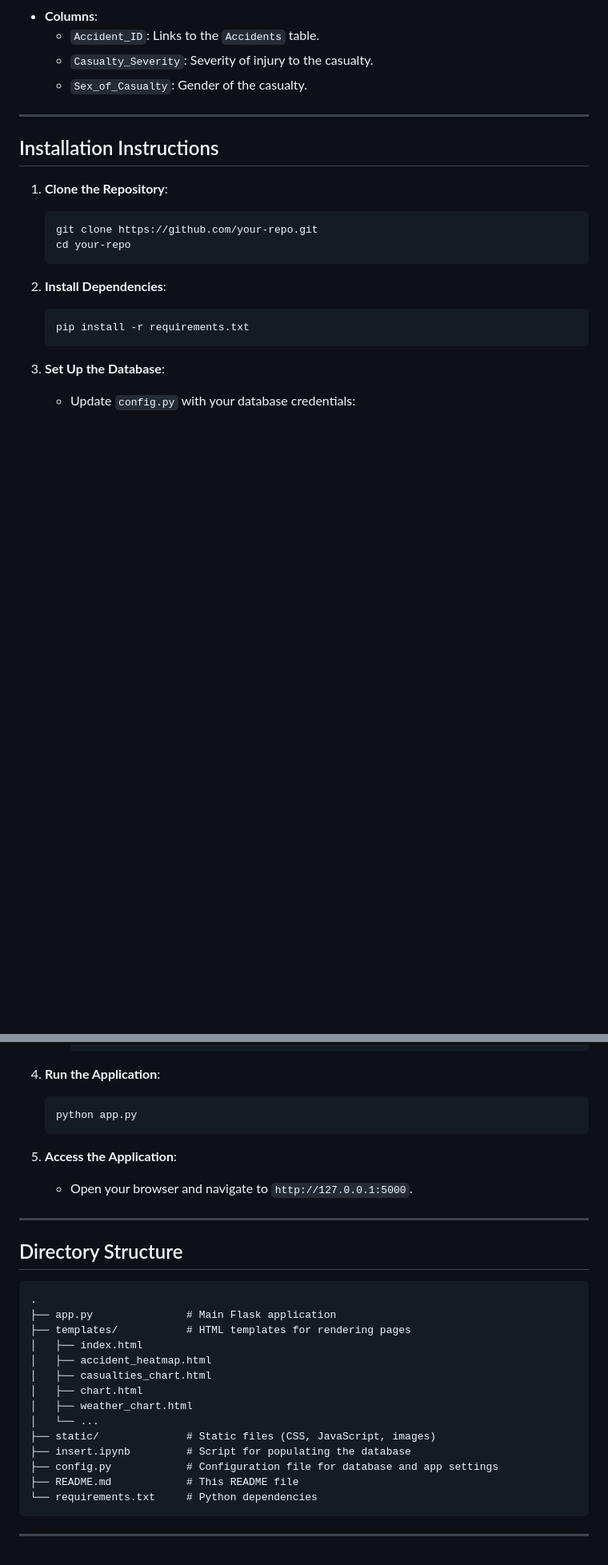
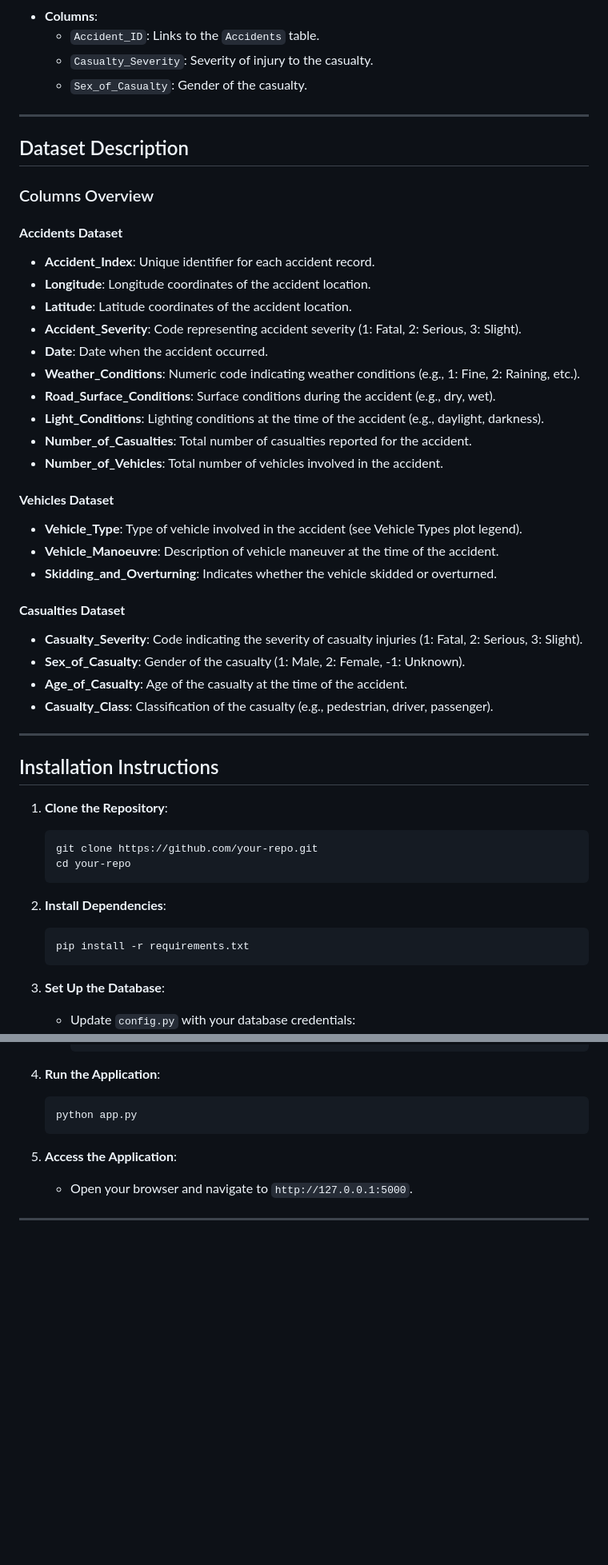
Before and after one commit to Clarkson-Applied-Data-Science/IA626-Final-Project-Vishal, a Markdown page: README.md, 2 parts joined by grey strips. Shown at 80% size. GitHub-like rendering; blank space fills up the shorter version.

````diff
--- a/README.md
+++ b/README.md
@@ -121,6 +151,35 @@ This project is ideal for policymakers, traffic authorities, and researchers to
 
 ---
 
+## Dataset Description
+
+### Columns Overview
+
+#### **Accidents Dataset**
+- **Accident_Index**: Unique identifier for each accident record.
+- **Longitude**: Longitude coordinates of the accident location.
+- **Latitude**: Latitude coordinates of the accident location.
+- **Accident_Severity**: Code representing accident severity (1: Fatal, 2: Serious, 3: Slight).
+- **Date**: Date when the accident occurred.
+- **Weather_Conditions**: Numeric code indicating weather conditions (e.g., 1: Fine, 2: Raining, etc.).
+- **Road_Surface_Conditions**: Surface conditions during the accident (e.g., dry, wet).
+- **Light_Conditions**: Lighting conditions at the time of the accident (e.g., daylight, darkness).
+- **Number_of_Casualties**: Total number of casualties reported for the accident.
+- **Number_of_Vehicles**: Total number of vehicles involved in the accident.
+
+#### **Vehicles Dataset**
+- **Vehicle_Type**: Type of vehicle involved in the accident (see Vehicle Types plot legend).
+- **Vehicle_Manoeuvre**: Description of vehicle maneuver at the time of the accident.
+- **Skidding_and_Overturning**: Indicates whether the vehicle skidded or overturned.
+
+#### **Casualties Dataset**
+- **Casualty_Severity**: Code indicating the severity of casualty injuries (1: Fatal, 2: Serious, 3: Slight).
+- **Sex_of_Casualty**: Gender of the casualty (1: Male, 2: Female, -1: Unknown).
+- **Age_of_Casualty**: Age of the casualty at the time of the accident.
+- **Casualty_Class**: Classification of the casualty (e.g., pedestrian, driver, passenger).
+
+---
+
 ## Installation Instructions
 
 1. **Clone the Repository**:
@@ -154,24 +213,3 @@ This project is ideal for policymakers, traffic authorities, and researchers to
    - Open your browser and navigate to `http://127.0.0.1:5000`.
 
 ---
-
-## Directory Structure
-
-```
-.
-├── app.py               # Main Flask application
-├── templates/           # HTML templates for rendering pages
-│   ├── index.html
-│   ├── accident_heatmap.html
-│   ├── casualties_chart.html
-│   ├── chart.html
-│   ├── weather_chart.html
-│   └── ...
-├── static/              # Static files (CSS, JavaScript, images)
-├── insert.ipynb         # Script for populating the database
-├── config.py            # Configuration file for database and app settings
-├── README.md            # This README file
-└── requirements.txt     # Python dependencies
-```
-
----
````
Also changed, not shown: other parts of README.md (+31 -1 lines).
